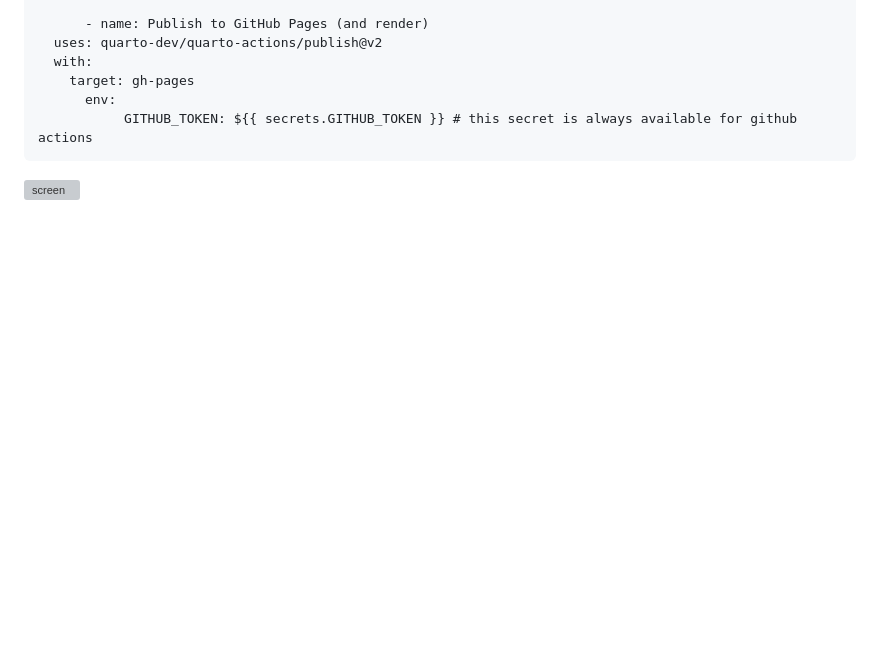
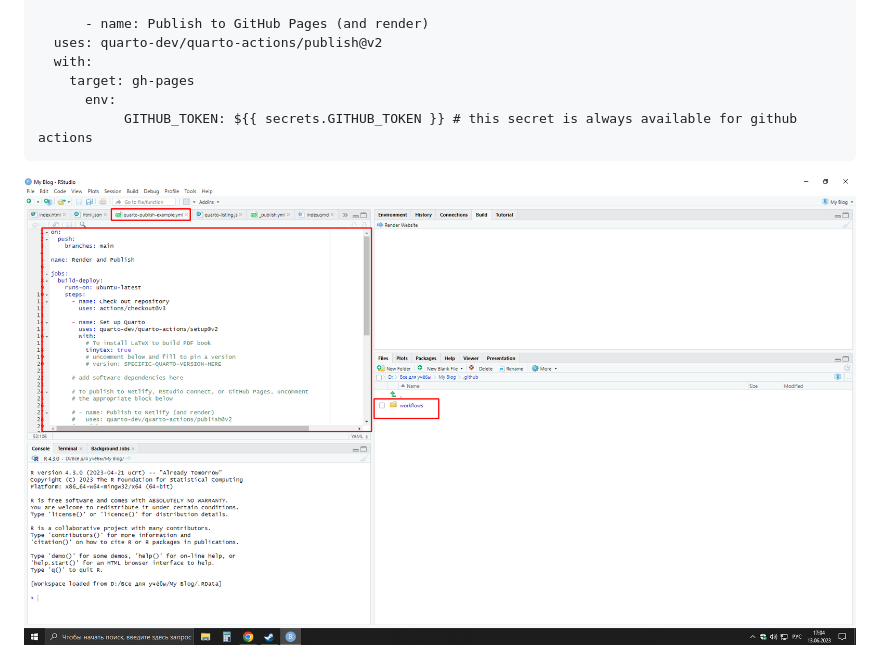
Before and after one commit to SKulLHelL/authentication-system-6-sem, a Markdown page: Lab 8/README.md, the part around the change. Rendered like a GitHub page; blank space fills up the shorter version; grey boxes are pictures that could not be loaded.

````diff
--- a/Lab 8/README.md
+++ b/Lab 8/README.md
@@ -78,7 +78,7 @@ jobs:
       env:
            GITHUB_TOKEN: ${{ secrets.GITHUB_TOKEN }} # this secret is always available for github actions
 ```
-![screen](https://github.com/SKulLHelL/authentication-system-6-sem/blob/main/Lab%208/screenshots/Screenshot_1.png)
+![screen](https://github.com/SKulLHelL/authentication-system-6-sem/blob/main/Lab%208/screenshots/Screenshot_11.png)
 ![screen](https://github.com/SKulLHelL/authentication-system-6-sem/blob/main/Lab%208/screenshots/Screenshot_2.png)
 ![screen](https://github.com/SKulLHelL/authentication-system-6-sem/blob/main/Lab%208/screenshots/Screenshot_3.png)
 ![screen](https://github.com/SKulLHelL/authentication-system-6-sem/blob/main/Lab%208/screenshots/Screenshot_4.png)
````
